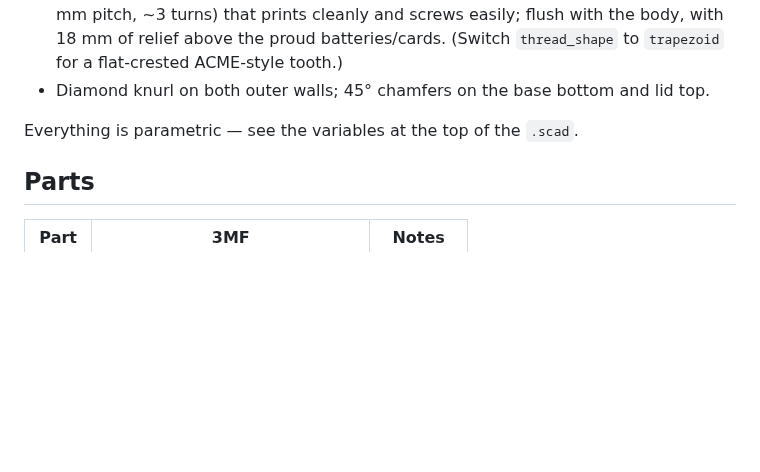
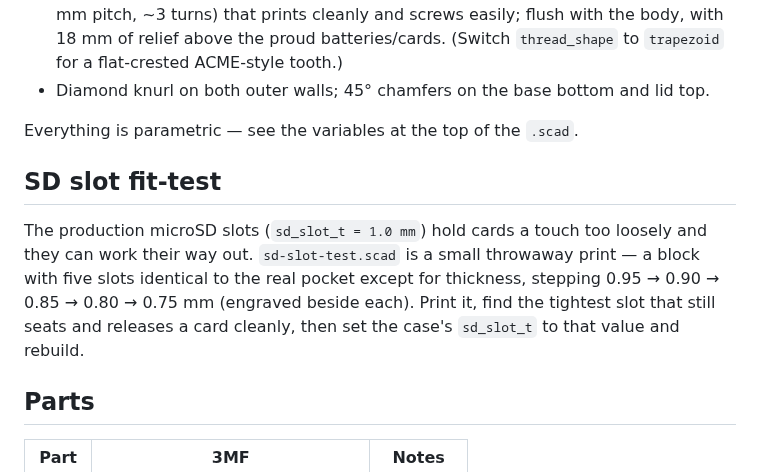
Before and after one commit to chrissnell/3D-Models, a Markdown page: gopro-battery-case/README.md, the part around the change. Drawn GitHub-style; blank space fills up the shorter version.

Commit message:
Add microSD slot fit-test block for the GoPro case
The production slots (sd_slot_t = 1.0 mm) hold cards too loosely so they
work their way out. This adds a small test print with five slots identical
to the real pocket except for thickness (0.95 -> 0.75 mm in 0.05 mm steps,
engraved beside each) to dial in the right retention before rebuilding the
case.

```diff
--- a/gopro-battery-case/README.md
+++ b/gopro-battery-case/README.md
@@ -14,6 +14,15 @@ cards** — no camera. ~104 mm diameter.
 
 Everything is parametric — see the variables at the top of the `.scad`.
 
+## SD slot fit-test
+
+The production microSD slots (`sd_slot_t = 1.0 mm`) hold cards a touch too
+loosely and they can work their way out. `sd-slot-test.scad` is a small
+throwaway print — a block with five slots identical to the real pocket except
+for thickness, stepping 0.95 → 0.90 → 0.85 → 0.80 → 0.75 mm (engraved beside
+each). Print it, find the tightest slot that still seats and releases a card
+cleanly, then set the case's `sd_slot_t` to that value and rebuild.
+
 ## Parts
 
 | Part | 3MF | Notes |
```
Also changed, not shown: README.md (+5 -0 lines), gopro-battery-case/sd-slot-test.png (added), 2 other files.
